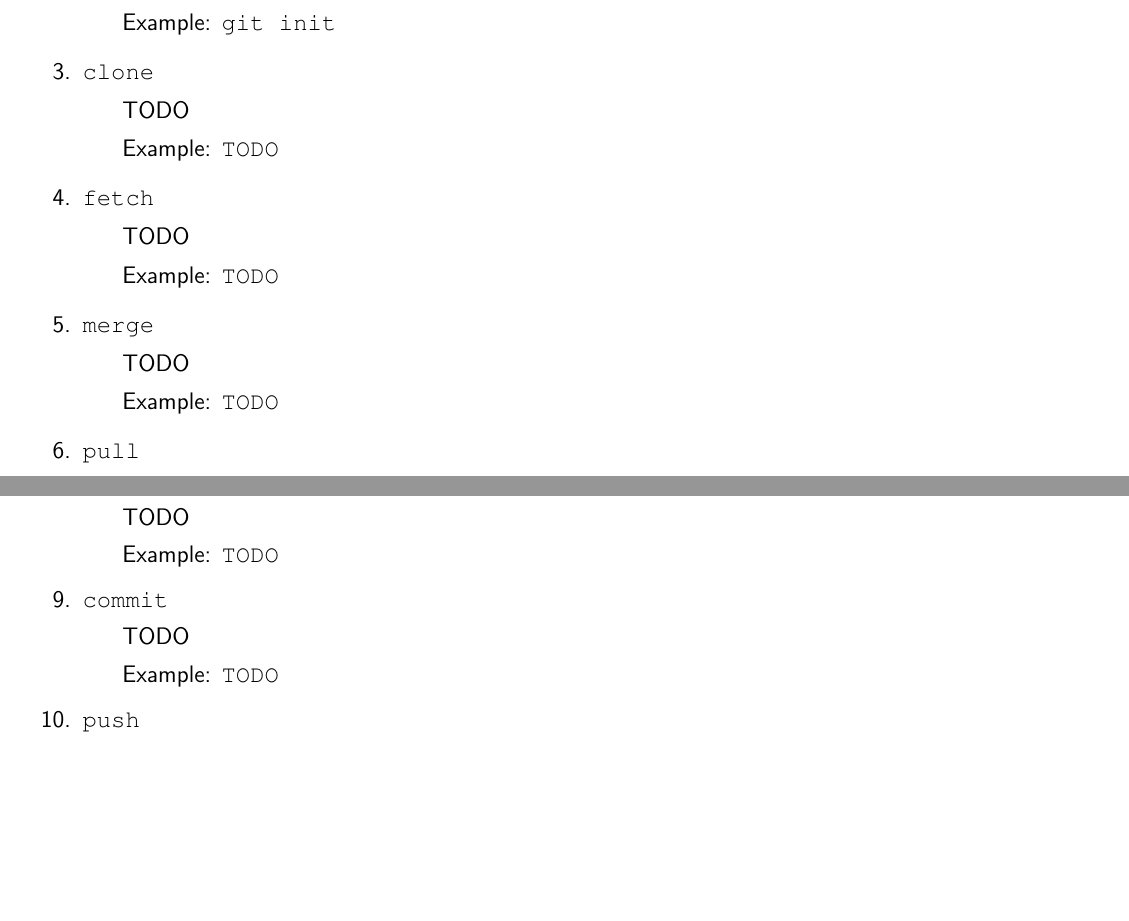
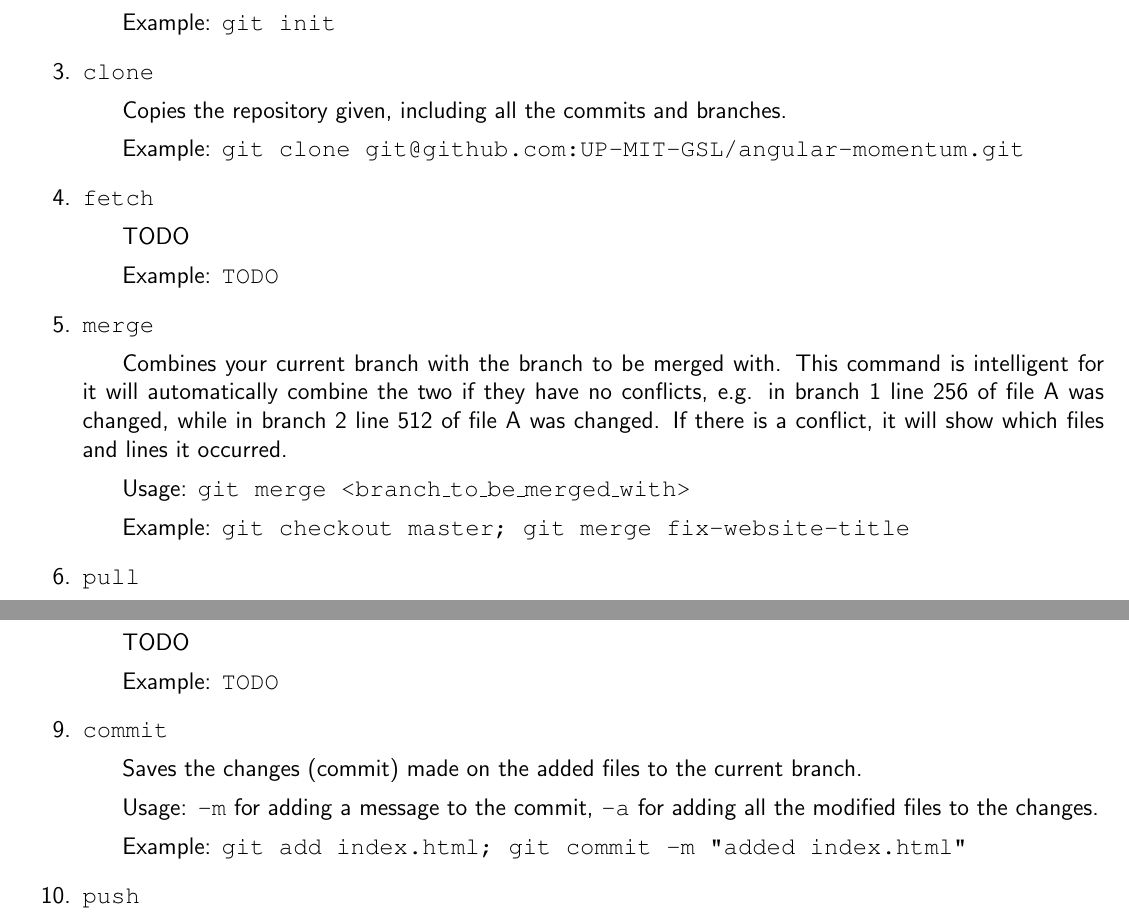
Before and after one commit to UP-MIT-GSL/documents, a LaTeX document (git_cheat_sheet.tex): two parts of pages 1 and 2 of 6, joined at a grey line, cut so that both start at the same text, the shorter picture padded with empty space. Compiled offline with pdfLaTeX.

Commit message:
Added info on clone, merge and commit

```diff
--- a/git_cheat_sheet.tex
+++ b/git_cheat_sheet.tex
@@ -60,16 +60,17 @@ TODO Explain what a repository is.
      \subitem{Example: \texttt{git init}}
 
 \item{\texttt{clone}}
-     \subitem{TODO}
-     \subitem{Example: \texttt{TODO}}
+     \subitem{Copies the repository given, including all the commits and branches.}
+     \subitem{Example: \texttt{git clone git@github.com:UP-MIT-GSL/angular-momentum.git}}
 
 \item{\texttt{fetch}}
      \subitem{TODO}
      \subitem{Example: \texttt{TODO}}
 
 \item{\texttt{merge}}
-     \subitem{TODO}
-     \subitem{Example: \texttt{TODO}}
+     \subitem{Combines your current branch with the branch to be merged with. This command is intelligent for it will automatically combine the two if they have no conflicts, e.g. in branch 1 line 256 of file A was changed, while in branch 2 line 512 of file A was changed. If there is a conflict, it will show which files and lines it occurred.}
+     \subitem{Usage: \texttt{git merge <branch\_to\_be\_merged\_with>}}
+     \subitem{Example: \texttt{git checkout master; git merge fix-website-title}}
 
 \item{\texttt{pull}}
      \subitem{TODO}
@@ -85,8 +86,9 @@ TODO Explain what a repository is.
      \subitem{Example: \texttt{TODO}}
 
 \item{\texttt{commit}}
-     \subitem{TODO}
-     \subitem{Example: \texttt{TODO}}
+     \subitem{Saves the changes (commit) made on the added files to the current branch.}
+     \subitem{Usage: \texttt{-m} for adding a message to the commit, \texttt{-a} for adding all the modified files to the changes.
+     \subitem{Example: \texttt{git add index.html; git commit -m "added index.html"}}
 
 \item{\texttt{push}}
      \subitem{TODO}
```
